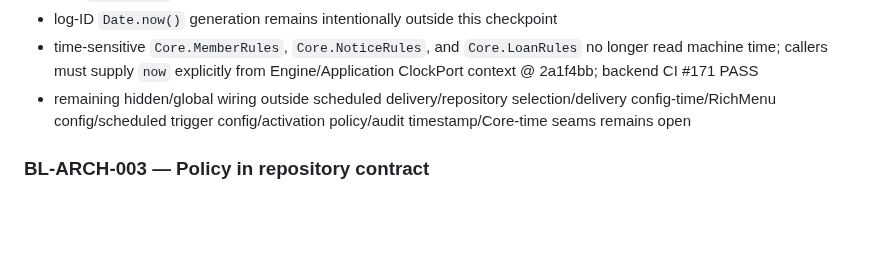
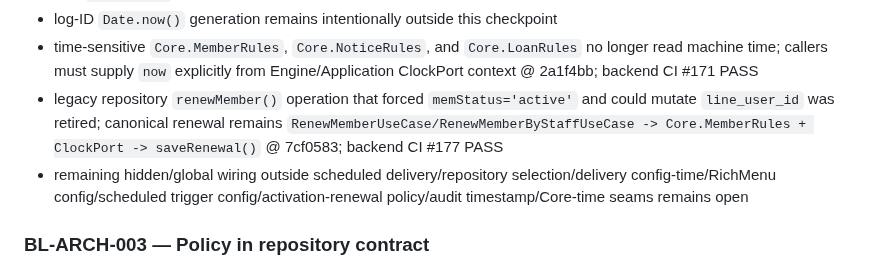
Before and after one commit to idev006/MTP6LineCoopBot, a Markdown page: docs/ssot/SYSTEM_BASELINE.md, the part around the change. GitHub-like rendering; blank space fills up the shorter version.

Commit message:
docs(baseline): record repository renewal policy closure

```diff
--- a/docs/ssot/SYSTEM_BASELINE.md
+++ b/docs/ssot/SYSTEM_BASELINE.md
@@ -154,7 +154,8 @@ repository/config/time/services ถูก resolve ผ่าน globals/factories
 - durable activation/renewal/expiry/reminder/admin audit timestamps now originate from Application-owned ClockPort evidence; SheetService rejects missing timestamps before Spreadsheet access and no longer synthesizes audit time with `new Date()` @ 4073c78; backend CI #169 PASS
 - log-ID `Date.now()` generation remains intentionally outside this checkpoint
 - time-sensitive `Core.MemberRules`, `Core.NoticeRules`, and `Core.LoanRules` no longer read machine time; callers must supply `now` explicitly from Engine/Application ClockPort context @ 2a1f4bb; backend CI #171 PASS
-- remaining hidden/global wiring outside scheduled delivery/repository selection/delivery config-time/RichMenu config/scheduled trigger config/activation policy/audit timestamp/Core-time seams remains open
+- legacy repository `renewMember()` operation that forced `memStatus='active'` and could mutate `line_user_id` was retired; canonical renewal remains `RenewMemberUseCase/RenewMemberByStaffUseCase -> Core.MemberRules + ClockPort -> saveRenewal()` @ 7cf0583; backend CI #177 PASS
+- remaining hidden/global wiring outside scheduled delivery/repository selection/delivery config-time/RichMenu config/scheduled trigger config/activation-renewal policy/audit timestamp/Core-time seams remains open
 
 ### BL-ARCH-003 — Policy in repository contract
 Legacy `isActiveMember` / `hasRole` policy wrappers have been removed from `SheetsMemberRepository` and `SheetService`. The persistence port was already policy-free; `MemberAccessEngine` + `Core.MemberRules` + `ClockPort` remain the canonical policy authority.
```
